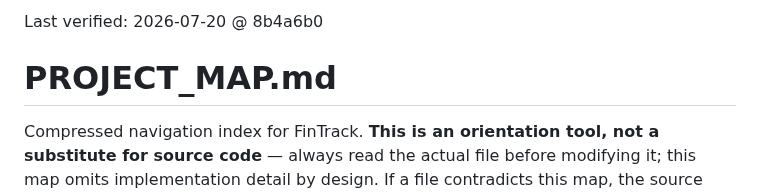
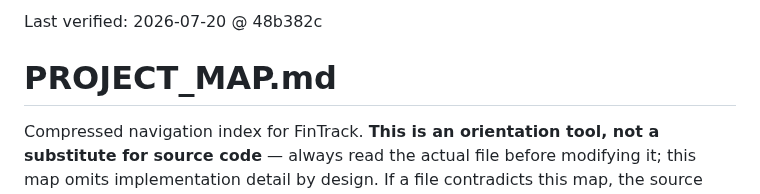
Before and after one commit to m0hd1121/Fintrack1, a Markdown page: PROJECT_MAP.md, the part around the change. Drawn GitHub-style.

Commit message:
Bump PROJECT_MAP last-verified hash

```diff
--- a/PROJECT_MAP.md
+++ b/PROJECT_MAP.md
@@ -1,4 +1,4 @@
-Last verified: 2026-07-20 @ 8b4a6b0
+Last verified: 2026-07-20 @ 48b382c
 
 # PROJECT_MAP.md
 
```
